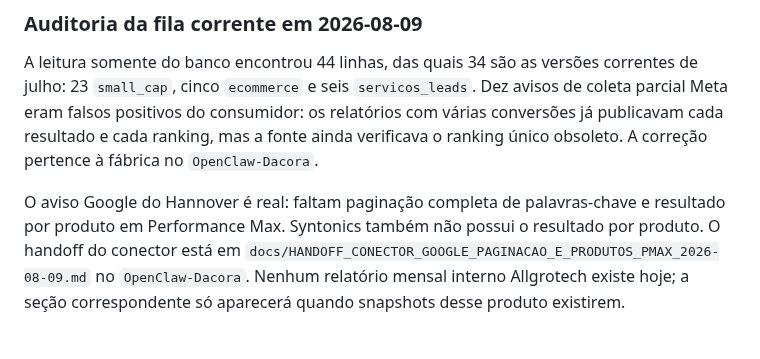
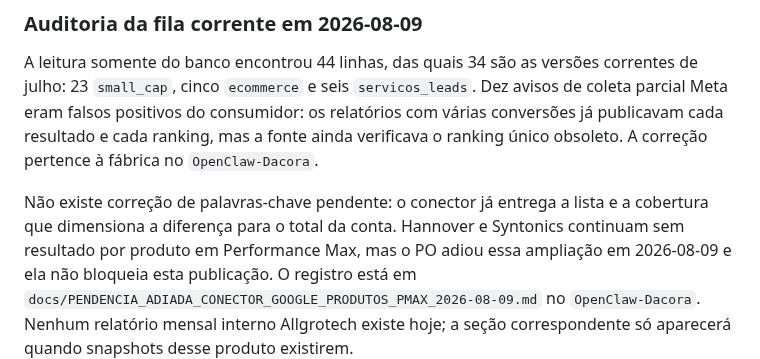
Before and after one commit to flacora-projetos/dacoraLP, a Markdown page: docs/PAINEL_PROGRESSO.md, the part around the change. Rendered like a GitHub page.

Commit message:
docs(painel): corrigir estado de palavras-chave

```diff
--- a/docs/PAINEL_PROGRESSO.md
+++ b/docs/PAINEL_PROGRESSO.md
@@ -64,10 +64,11 @@ relatórios com várias conversões já publicavam cada resultado e cada ranking
 mas a fonte ainda verificava o ranking único obsoleto. A correção pertence à
 fábrica no `OpenClaw-Dacora`.
 
-O aviso Google do Hannover é real: faltam paginação completa de palavras-chave
-e resultado por produto em Performance Max. Syntonics também não possui o
-resultado por produto. O handoff do conector está em
-`docs/HANDOFF_CONECTOR_GOOGLE_PAGINACAO_E_PRODUTOS_PMAX_2026-08-09.md` no
+Não existe correção de palavras-chave pendente: o conector já entrega a lista e
+a cobertura que dimensiona a diferença para o total da conta. Hannover e
+Syntonics continuam sem resultado por produto em Performance Max, mas o PO
+adiou essa ampliação em 2026-08-09 e ela não bloqueia esta publicação. O registro
+está em `docs/PENDENCIA_ADIADA_CONECTOR_GOOGLE_PRODUTOS_PMAX_2026-08-09.md` no
 `OpenClaw-Dacora`. Nenhum relatório mensal interno Allgrotech existe hoje; a
 seção correspondente só aparecerá quando snapshots desse produto existirem.
 
```
